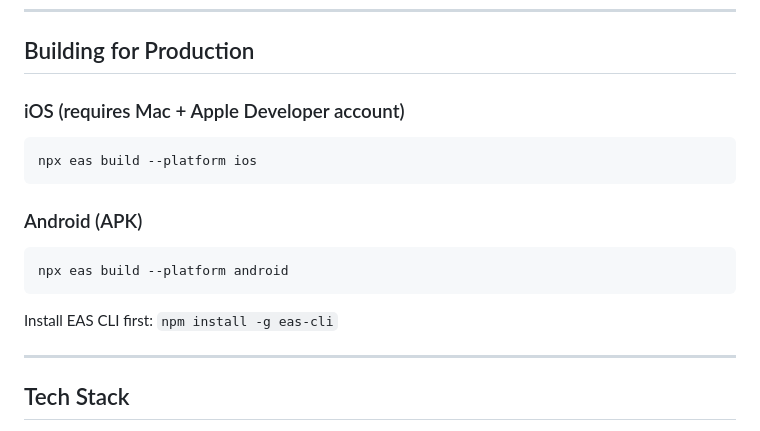
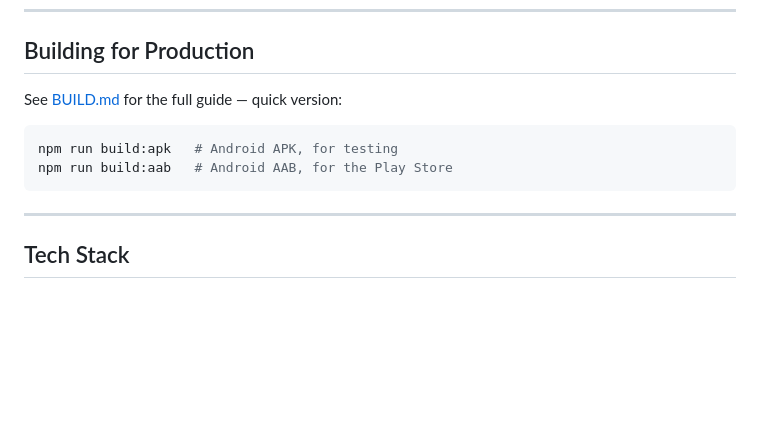
Before and after one commit to danialahmed97/noor-app, a Markdown page: SETUP.md, the part around the change. Drawn GitHub-style; blank space fills up the shorter version.

````diff
--- a/SETUP.md
+++ b/SETUP.md
@@ -85,17 +85,11 @@ Open `src/data/content.js` and add to the `content` array:
 
 ## Building for Production
 
-### iOS (requires Mac + Apple Developer account)
+See [BUILD.md](BUILD.md) for the full guide — quick version:
 ```bash
-npx eas build --platform ios
+npm run build:apk   # Android APK, for testing
+npm run build:aab   # Android AAB, for the Play Store
 ```
-
-### Android (APK)
-```bash
-npx eas build --platform android
-```
-
-Install EAS CLI first: `npm install -g eas-cli`
 
 ---
 
````
Also changed, not shown: BUILD.md (added, +109 -0 lines).
